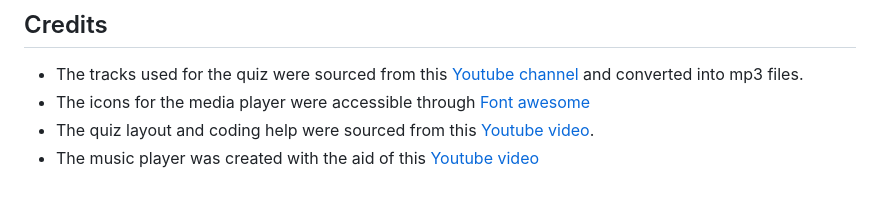
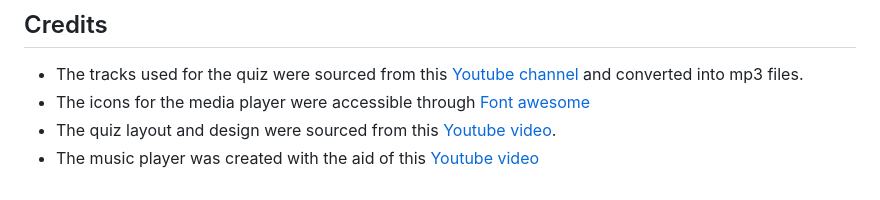
Before and after one commit to Travyssm/Guess, a Markdown page: README.md, the part around the change. Rendered like a GitHub page.

```diff
--- a/README.md
+++ b/README.md
@@ -109,5 +109,5 @@ The project was deployed to github pages using the following steps:
 ## Credits
 * The tracks used for the quiz were sourced from this [Youtube channel](https://www.youtube.com/@DeoxysPrime) and converted into mp3 files.
 * The icons for the media player were accessible through [Font awesome](https://fontawesome.com/)
-* The quiz layout and coding help were sourced from this [Youtube video](https://www.youtube.com/watch?v=riDzcEQbX6k).
+* The quiz layout and design were sourced from this [Youtube video](https://www.youtube.com/watch?v=riDzcEQbX6k).
 * The music player was created with the aid of this [Youtube video](https://www.youtube.com/watch?v=QTHRWGn_sJw)
```
